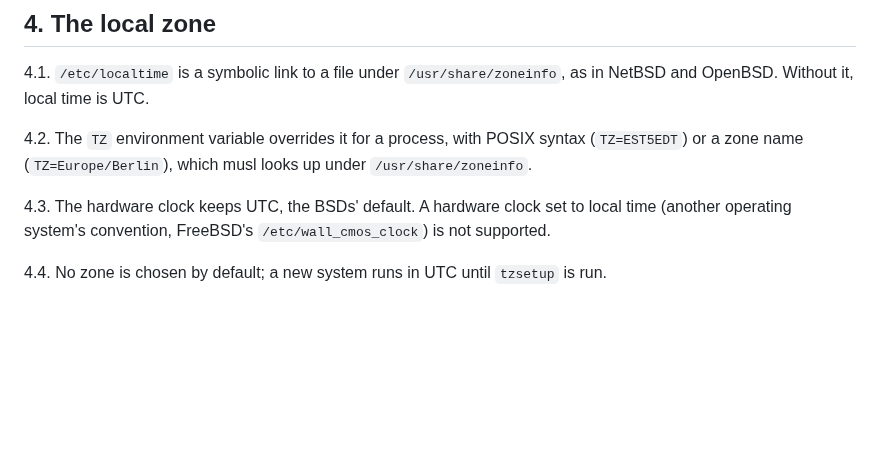
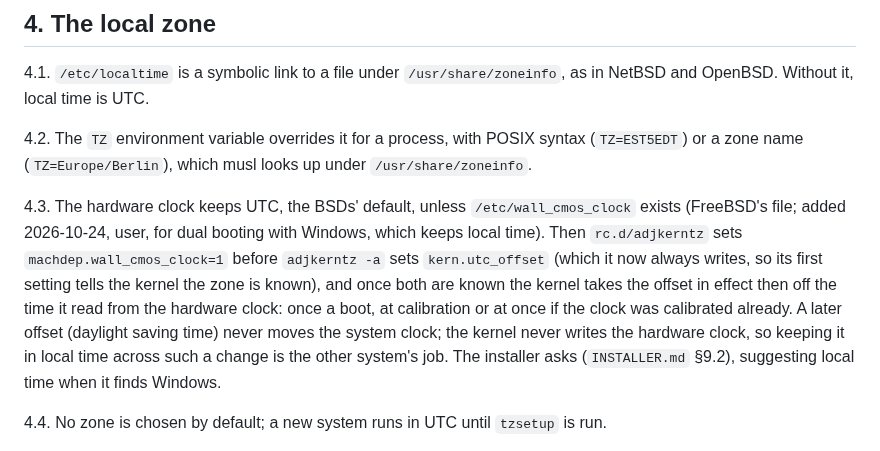
Before and after one commit to OxideBSD/OxideBSD-doc, a Markdown page: TIMEZONE.md, the part around the change. Rendered like a GitHub page; blank space fills up the shorter version.

Commit message:
TIMEZONE.md §4.3, SYSCTL.md: a CMOS clock keeping local time (machdep.wall_cmos_clock)
Co-Authored-By: Claude Opus 5.5 <noreply@anthropic.com>

```diff
--- a/TIMEZONE.md
+++ b/TIMEZONE.md
@@ -45,8 +45,16 @@ OpenBSD. Without it, local time is UTC.
 4.2. The `TZ` environment variable overrides it for a process, with POSIX syntax (`TZ=EST5EDT`) or
 a zone name (`TZ=Europe/Berlin`), which musl looks up under `/usr/share/zoneinfo`.
 
-4.3. The hardware clock keeps UTC, the BSDs' default. A hardware clock set to local time (another
-operating system's convention, FreeBSD's `/etc/wall_cmos_clock`) is not supported.
+4.3. The hardware clock keeps UTC, the BSDs' default, unless `/etc/wall_cmos_clock` exists
+(FreeBSD's file; added 2026-10-24, user, for dual booting with Windows, which keeps local time).
+Then `rc.d/adjkerntz` sets `machdep.wall_cmos_clock=1` before `adjkerntz -a` sets
+`kern.utc_offset` (which it now always writes, so its first setting tells the kernel the zone is
+known), and once both are known the kernel takes the offset in effect then off the time it read
+from the hardware clock: once a boot, at calibration or at once if the clock was calibrated
+already. A later offset (daylight saving time) never moves the system clock; the kernel never
+writes the hardware clock, so keeping it in local time across such a change is the other
+system's job. The installer asks (`INSTALLER.md` §9.2), suggesting local time when it finds
+Windows.
 
 4.4. No zone is chosen by default; a new system runs in UTC until `tzsetup` is run.
 
```
Also changed, not shown: SYSCTL.md (+1 -0 lines).
